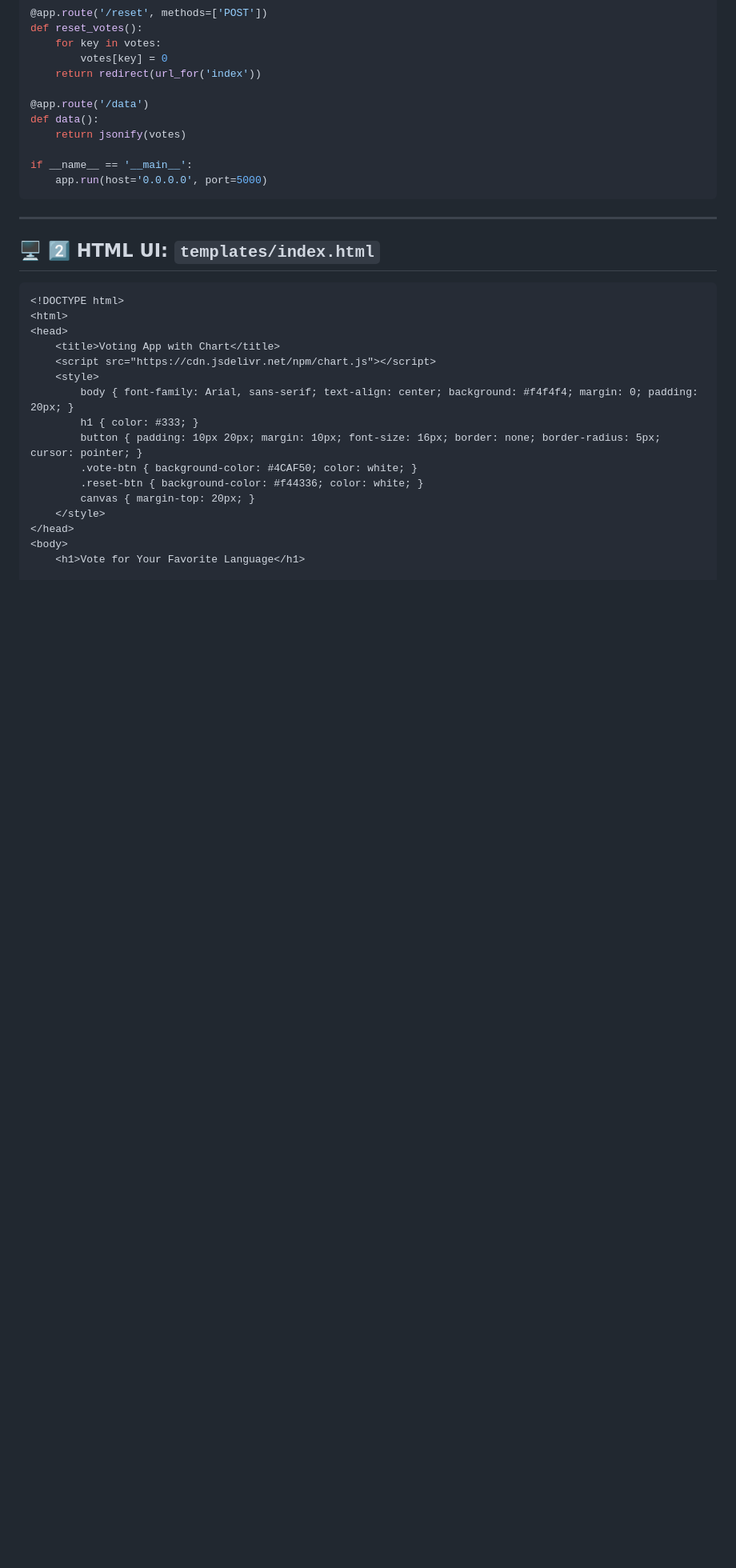
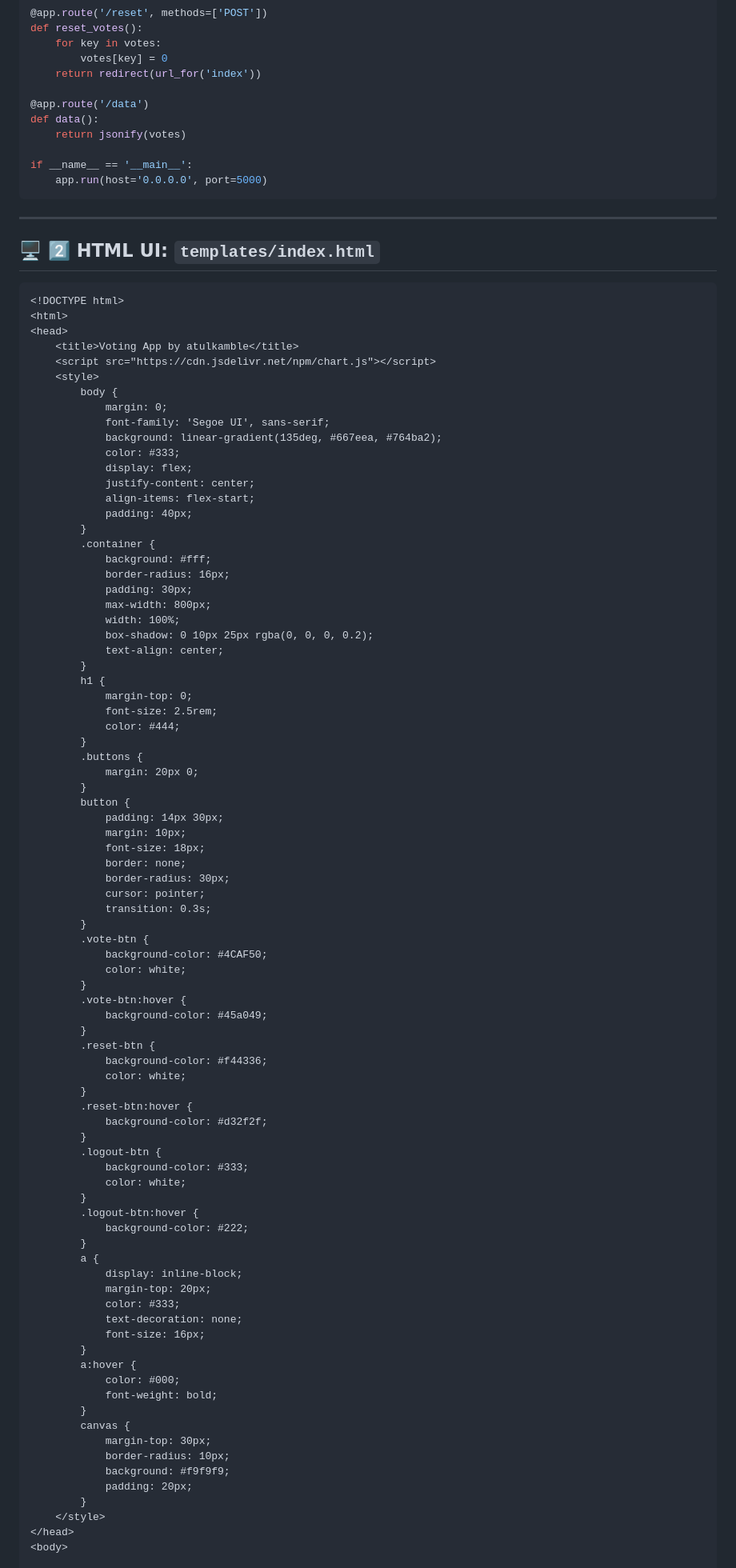
Before and after one commit to atulkamble/voting-app, a Markdown page: README.md, the part around one of its changes. Shown at 80% size. Drawn GitHub-style; blank space fills up the shorter version.

```diff
--- a/README.md
+++ b/README.md
@@ -47,17 +47,84 @@ if __name__ == '__main__':
 <!DOCTYPE html>
 <html>
 <head>
-    <title>Voting App with Chart</title>
+    <title>Voting App by atulkamble</title>
     <script src="https://cdn.jsdelivr.net/npm/chart.js"></script>
     <style>
-        body { font-family: Arial, sans-serif; text-align: center; background: #f4f4f4; margin: 0; padding: 20px; }
-        h1 { color: #333; }
-        button { padding: 10px 20px; margin: 10px; font-size: 16px; border: none; border-radius: 5px; cursor: pointer; }
-        .vote-btn { background-color: #4CAF50; color: white; }
-        .reset-btn { background-color: #f44336; color: white; }
-        canvas { margin-top: 20px; }
+        body {
+            margin: 0;
+            font-family: 'Segoe UI', sans-serif;
+            background: linear-gradient(135deg, #667eea, #764ba2);
+            color: #333;
+            display: flex;
+            justify-content: center;
+            align-items: flex-start;
+            padding: 40px;
+        }
+        .container {
+            background: #fff;
+            border-radius: 16px;
+            padding: 30px;
+            max-width: 800px;
+            width: 100%;
+            box-shadow: 0 10px 25px rgba(0, 0, 0, 0.2);
+            text-align: center;
+        }
+        h1 {
+            margin-top: 0;
+            font-size: 2.5rem;
+            color: #444;
+        }
+        .buttons {
+            margin: 20px 0;
+        }
+        button {
+            padding: 14px 30px;
+            margin: 10px;
+            font-size: 18px;
+            border: none;
+            border-radius: 30px;
+            cursor: pointer;
+            transition: 0.3s;
+        }
+        .vote-btn {
+            background-color: #4CAF50;
+            color: white;
+        }
+        .vote-btn:hover {
+            background-color: #45a049;
+        }
+        .reset-btn {
+            background-color: #f44336;
+            color: white;
+        }
+        .reset-btn:hover {
+            background-color: #d32f2f;
+        }
+        .logout-btn {
+            background-color: #333;
+            color: white;
+        }
+        .logout-btn:hover {
+            background-color: #222;
+        }
+        a {
+            display: inline-block;
+            margin-top: 20px;
+            color: #333;
+            text-decoration: none;
+            font-size: 16px;
+        }
+        a:hover {
+            color: #000;
+            font-weight: bold;
+        }
+        canvas {
+            margin-top: 30px;
+            border-radius: 10px;
+            background: #f9f9f9;
+            padding: 20px;
+        }
     </style>
 </head>
 <body>
-    <h1>Vote for Your Favorite Language</h1>
 
```
Also changed, not shown: other parts of README.md (+31 -11 lines).
